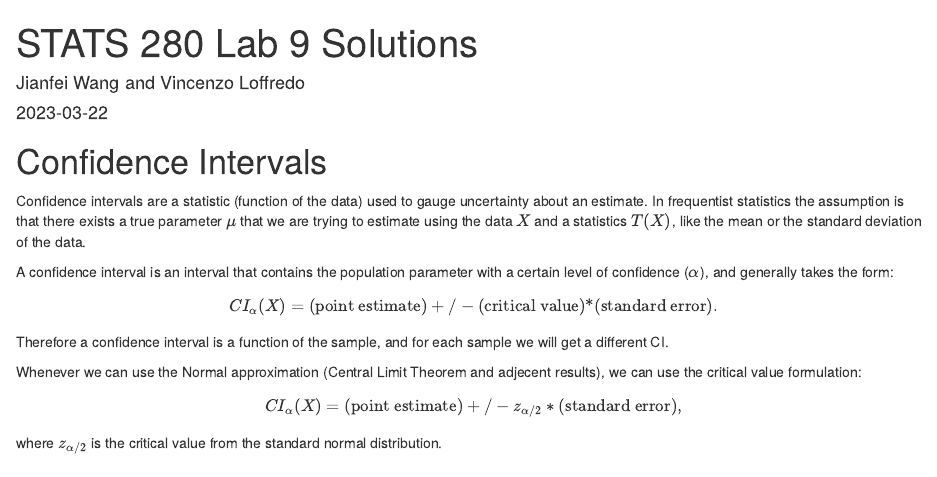
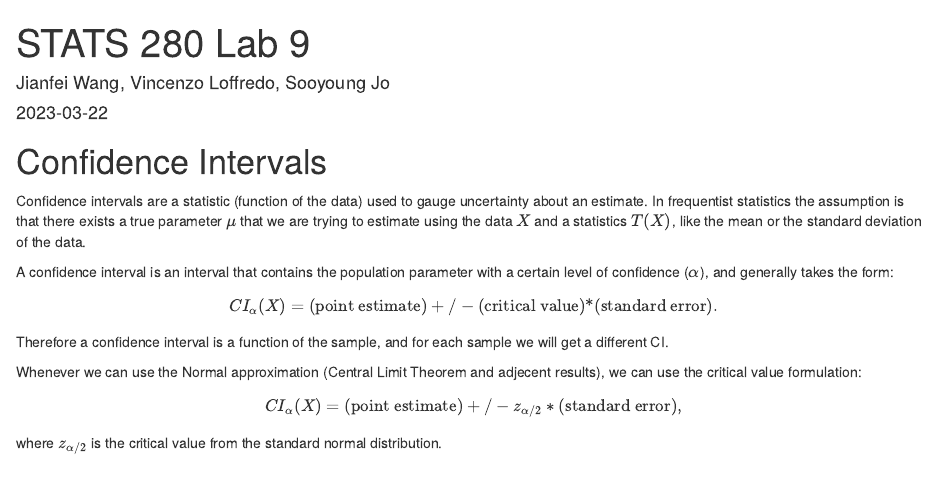
Before and after one commit to jsooyoun/Stats280, an R Markdown document (Confidence Intervals.Rmd): the page in a window 1100 px wide, from its top. Rendered offline with R 4.5, knitr and Pandoc, with nearby package versions; code that draws random numbers runs with fixed seeds of ours.

Commit message:
Update and rename stats280_lab9_solutions.Rmd to Confidence Intervals.Rmd

```diff
--- a/stats280_lab9_solutions.Rmd
+++ b/Confidence Intervals.Rmd
@@ -1,6 +1,6 @@
 ---
-title: "STATS 280 Lab 9 Solutions"
-author: "Jianfei Wang and Vincenzo Loffredo"
+title: "STATS 280 Lab 9"
+author: "Jianfei Wang, Vincenzo Loffredo, Sooyoung Jo"
 date: "2023-03-22"
 output: html_document
 ---
```
